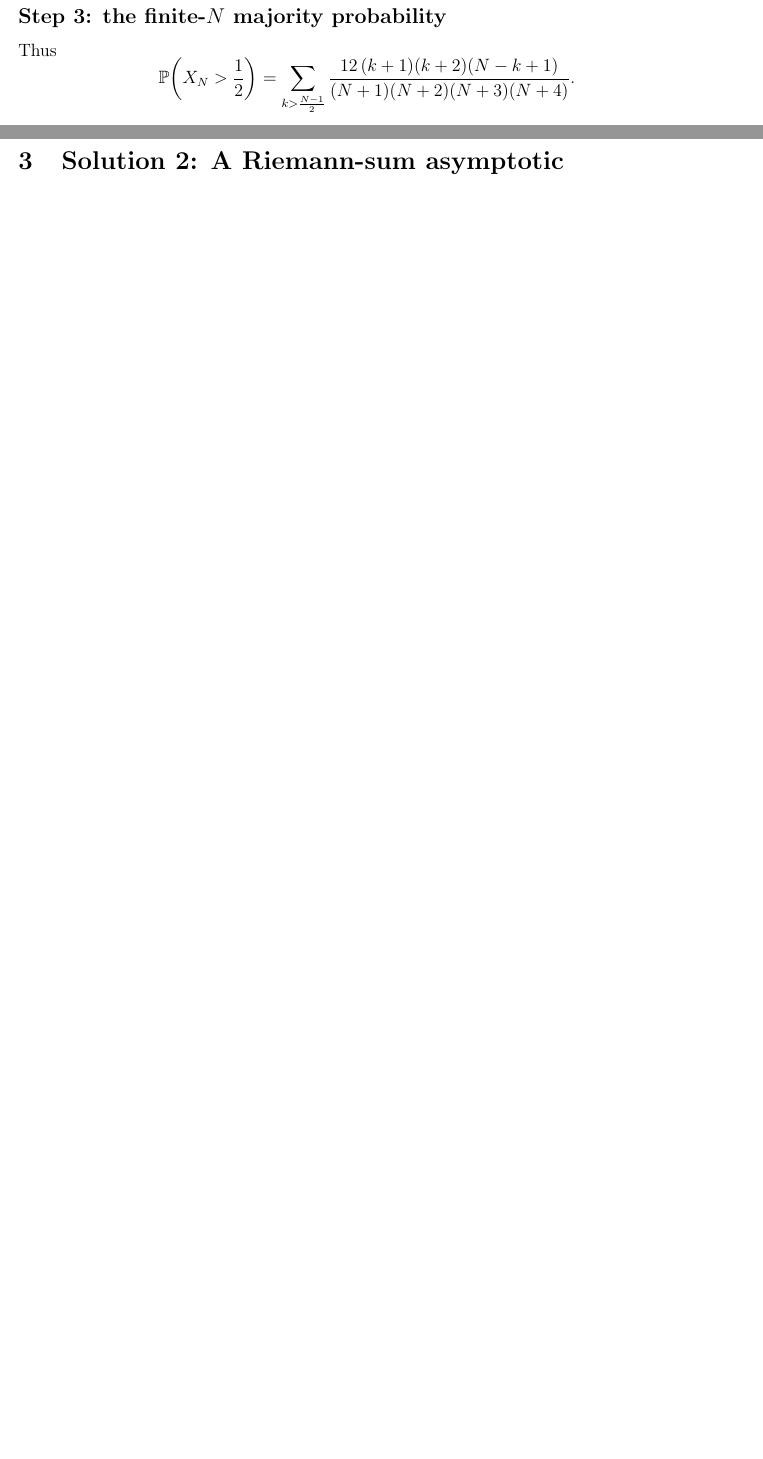
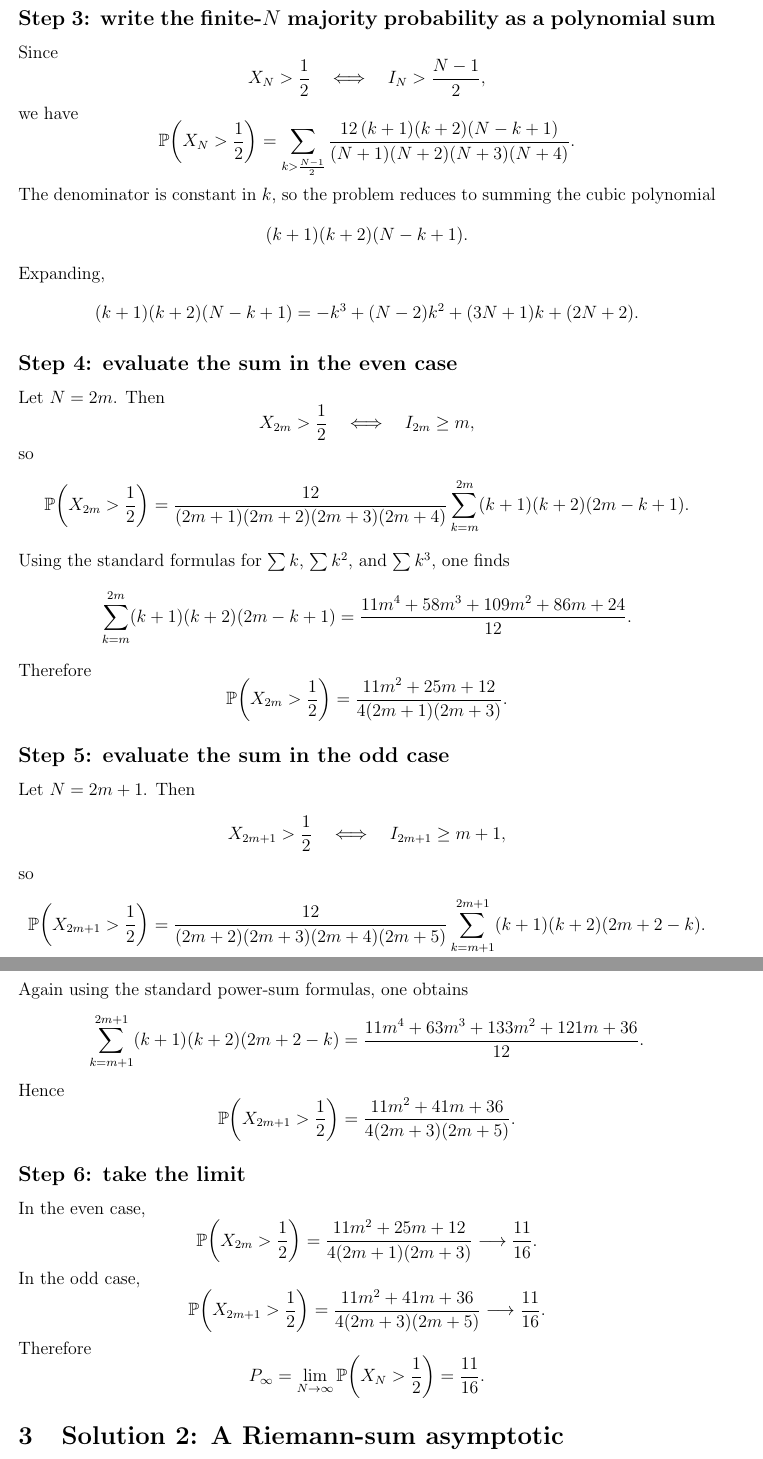
Before and after one commit to octonion/mathematics, a LaTeX paper (articles/polya_urn.tex): two parts of pages 3 and 4 of 15 before the commit and two parts of pages 4 and 5 of 16 after it, joined at a grey line, cut so that both start at the same text, the shorter picture padded with empty space. Compiled offline with pdfLaTeX.

Commit message:
Polya's urn update - summation for solution 1.

```diff
--- a/articles/polya_urn.tex
+++ b/articles/polya_urn.tex
@@ -5,7 +5,7 @@
 \usepackage{hyperref}
 
 \title{The Eight-Fold Path to a Classical P\'olya Urn Computation}
-\author{Christopher D. Long}
+\author{Mathematical Foundations Series}
 \date{}
 
 \newtheorem{theorem}{Theorem}
@@ -134,13 +134,105 @@ Expanding the factorials gives the concrete formula
 \frac{12\,(k+1)(k+2)(N-k+1)}{(N+1)(N+2)(N+3)(N+4)}.
 \end{align*}
 
-\subsection*{Step 3: the finite-$N$ majority probability}
-Thus
+\subsection*{Step 3: write the finite-$N$ majority probability as a polynomial sum}
+Since
+\[
+X_N>\frac12
+\quad\Longleftrightarrow\quad
+I_N>\frac{N-1}{2},
+\]
+we have
 \[
 \mathbb{P}\!\left(X_N>\frac12\right)
 =
 \sum_{k>\frac{N-1}{2}}
 \frac{12\,(k+1)(k+2)(N-k+1)}{(N+1)(N+2)(N+3)(N+4)}.
+\]
+The denominator is constant in $k$, so the problem reduces to summing the cubic polynomial
+\[
+(k+1)(k+2)(N-k+1).
+\]
+Expanding,
+\[
+(k+1)(k+2)(N-k+1)
+=
+-k^3+(N-2)k^2+(3N+1)k+(2N+2).
+\]
+
+\subsection*{Step 4: evaluate the sum in the even case}
+Let $N=2m$. Then
+\[
+X_{2m}>\frac12
+\quad\Longleftrightarrow\quad
+I_{2m}\ge m,
+\]
+so
+\[
+\mathbb{P}\!\left(X_{2m}>\frac12\right)
+=
+\frac{12}{(2m+1)(2m+2)(2m+3)(2m+4)}
+\sum_{k=m}^{2m}(k+1)(k+2)(2m-k+1).
+\]
+Using the standard formulas for $\sum k$, $\sum k^2$, and $\sum k^3$, one finds
+\[
+\sum_{k=m}^{2m}(k+1)(k+2)(2m-k+1)
+=
+\frac{11m^4+58m^3+109m^2+86m+24}{12}.
+\]
+Therefore
+\[
+\mathbb{P}\!\left(X_{2m}>\frac12\right)
+=
+\frac{11m^2+25m+12}{4(2m+1)(2m+3)}.
+\]
+
+\subsection*{Step 5: evaluate the sum in the odd case}
+Let $N=2m+1$. Then
+\[
+X_{2m+1}>\frac12
+\quad\Longleftrightarrow\quad
+I_{2m+1}\ge m+1,
+\]
+so
+\[
+\mathbb{P}\!\left(X_{2m+1}>\frac12\right)
+=
+\frac{12}{(2m+2)(2m+3)(2m+4)(2m+5)}
+\sum_{k=m+1}^{2m+1}(k+1)(k+2)(2m+2-k).
+\]
+Again using the standard power-sum formulas, one obtains
+\[
+\sum_{k=m+1}^{2m+1}(k+1)(k+2)(2m+2-k)
+=
+\frac{11m^4+63m^3+133m^2+121m+36}{12}.
+\]
+Hence
+\[
+\mathbb{P}\!\left(X_{2m+1}>\frac12\right)
+=
+\frac{11m^2+41m+36}{4(2m+3)(2m+5)}.
+\]
+
+\subsection*{Step 6: take the limit}
+In the even case,
+\[
+\mathbb{P}\!\left(X_{2m}>\frac12\right)
+=
+\frac{11m^2+25m+12}{4(2m+1)(2m+3)}
+\longrightarrow
+\frac{11}{16}.
+\]
+In the odd case,
+\[
+\mathbb{P}\!\left(X_{2m+1}>\frac12\right)
+=
+\frac{11m^2+41m+36}{4(2m+3)(2m+5)}
+\longrightarrow
+\frac{11}{16}.
+\]
+Therefore
+\[
+P_\infty=\lim_{N\to\infty}\mathbb{P}\!\left(X_N>\frac12\right)=\frac{11}{16}.
 \]
 
 \section{Solution 2: A Riemann-sum asymptotic}
```
Also changed, not shown: articles/polya_urn.pdf, articles/polya_urn.tex (8 more changed lines).
